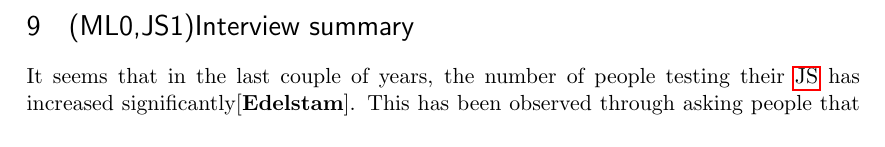
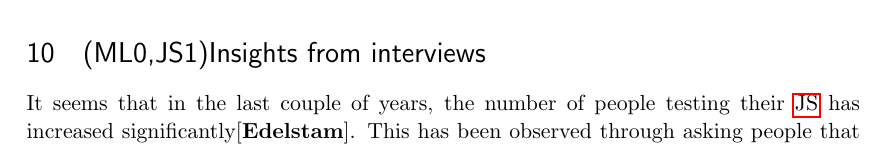
Before and after one commit to emilwall/exjobb, a LaTeX thesis (exjobb_thesis_emilwall.tex): part of page 49 of 53 before the commit and part of page 50 of 53 after it, cut at the place of the change. Compiled offline with pdfLaTeX.

```diff
--- a/exjobb_thesis_emilwall.tex
+++ b/exjobb_thesis_emilwall.tex
@@ -872,4 +872,3 @@
 Aside from the increased awareness and knowledge of testing that Node.js has brought to the \gls{js} community from other communities such as Ruby on Rails, the runtime itself facilitates testing since it enables different testing tools to be distributed through npm (Node Package Manager) and run in the terminal. Previously, you had to load a html page in a browser in order to run your tests. \cite[question~9]{Stenmark}
 
 
-\section{(ML0,JS1)Interview summary}
@@ -876,3 +889,6 @@
+When automatic regression tests are missing, making changes to the code is error prone. Issues related to browser compatibility or subtle dependencies between functions and events are easier to overlook in the absence of tests, and a proper toolset is required to test multiple platforms.
+
+\section{(ML0,JS1)Insights from interviews}
 
 It seems that in the last couple of years, the number of people testing their \gls{js} has increased significantly\cite[question~1]{Edelstam}. This has been observed through asking people that do it to raise their hands during tech talks, two years ago only a few raised their hands when asked such a question whereas now almost every single one does it.
 
```
Also changed, not shown: exjobb_thesis_emilwall.pdf, exjobb_thesis_emilwall.tex (31 more changed lines).
